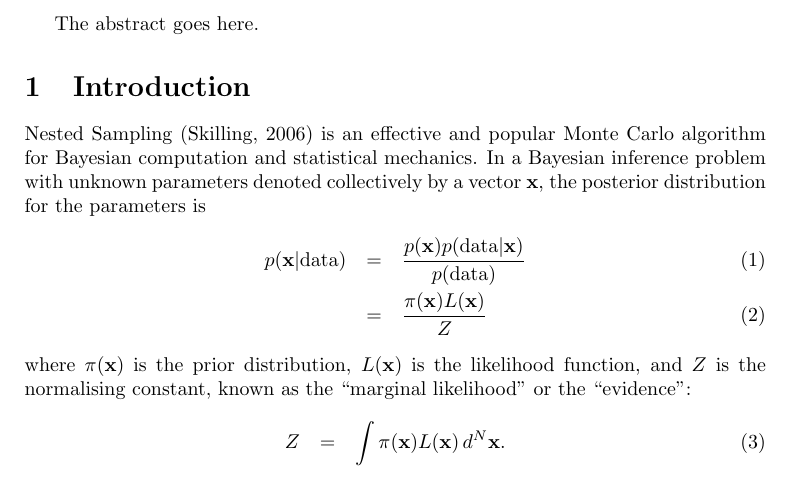
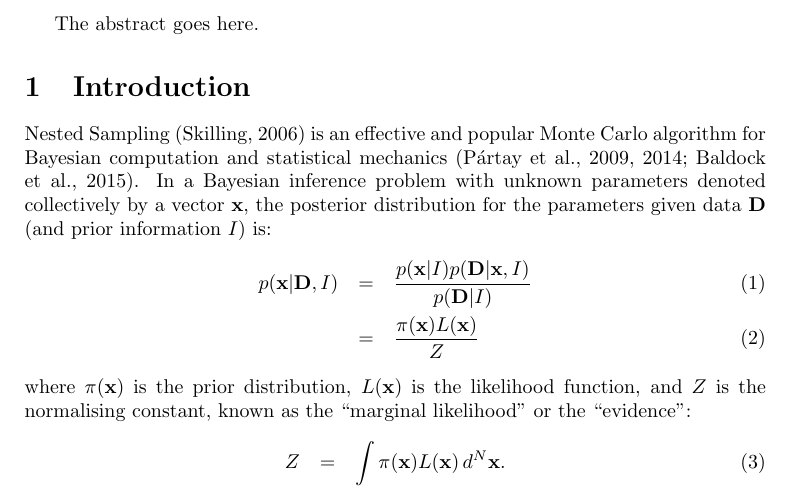
Before and after one commit to eggplantbren/TwinPeaks3, a LaTeX document (Paper/ms.tex): part of page 1 of 2 before the commit and part of page 1 of 3 after it, cut so that both start at the same text. Compiled offline with pdfLaTeX.

Commit message:
References and notation

```diff
--- a/Paper/ms.tex
+++ b/Paper/ms.tex
@@ -5,6 +5,7 @@
 \usepackage[left=3cm,top=3cm,right=3cm]{geometry}
 
 \newcommand{\xx}{\mathbf{x}}	% The unknown parameters
+\newcommand{\data}{\mathbf{D}}  % The data
 \newcommand{\dx}{d^N\mathbf{x}} % Volume element in parameter space
 \renewcommand{\topfraction}{0.85}
 \renewcommand{\textfraction}{0.1}
@@ -20,13 +21,16 @@
 
 \section{Introduction}
 Nested Sampling \citep{skilling} is an effective and popular
-Monte Carlo algorithm for Bayesian computation and statistical mechanics.
+Monte Carlo algorithm for Bayesian computation and
+statistical mechanics
+\citep{2009arXiv0906.3544P, 2014PhRvE..89b2302P, 2015arXiv150303404B}.
 In a Bayesian inference problem with unknown parameters denoted collectively
-by a vector $\mathbf{x}$, the
-posterior distribution for the parameters is
+by a vector $\xx$, the
+posterior distribution for the parameters given data $\data$ (and prior
+information $I$) is:
 \begin{eqnarray}
-p(\mathbf{x} | {\rm data}) &=&
-\frac{p(\mathbf{x})p({\rm data} | \mathbf{x})}{p(\rm data)}\\
+p(\xx | \data, I) &=&
+\frac{p(\xx | I)p(\data | \xx, I)}{p(\data | I)}\\
 &=& \frac{\pi(\xx)L(\xx)}{Z}
 \end{eqnarray}
 where $\pi(\xx)$ is the prior distribution, $L(\xx)$ is the likelihood
```
Also changed, not shown: Paper/ms.tex (19 more changed lines).
